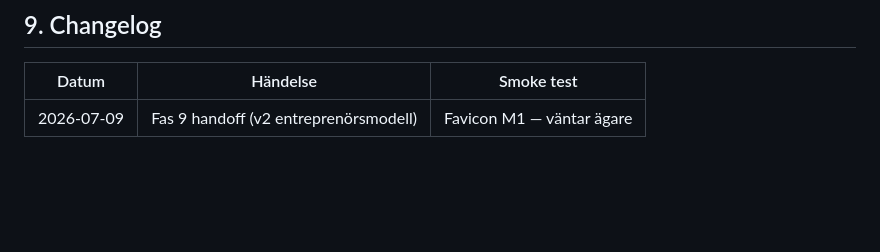
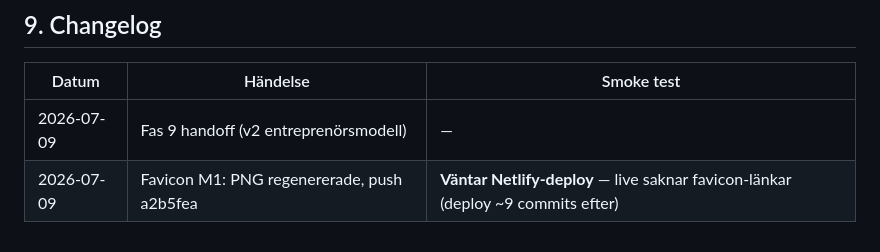
Before and after one commit to Quift/publixgroup-webplats, a Markdown page: site/docs/SITE-OWNER-MANUAL.md, the part around the change. Rendered like a GitHub page; blank space fills up the shorter version.

Commit message:
docs: logga favicon M1 status — Netlify deploy efter

```diff
--- a/site/docs/SITE-OWNER-MANUAL.md
+++ b/site/docs/SITE-OWNER-MANUAL.md
@@ -111,4 +111,5 @@ Repo = GitHub-mappen. Deploy = push main. Tier = ändringens storlek. Foundation
 
 | Datum | Händelse | Smoke test |
 |-------|----------|------------|
-| 2026-07-09 | Fas 9 handoff (v2 entreprenörsmodell) | Favicon M1 — väntar ägare |
+| 2026-07-09 | Fas 9 handoff (v2 entreprenörsmodell) | — |
+| 2026-07-09 | Favicon M1: PNG regenererade, push a2b5fea | **Väntar Netlify-deploy** — live saknar favicon-länkar (deploy ~9 commits efter) |
```
